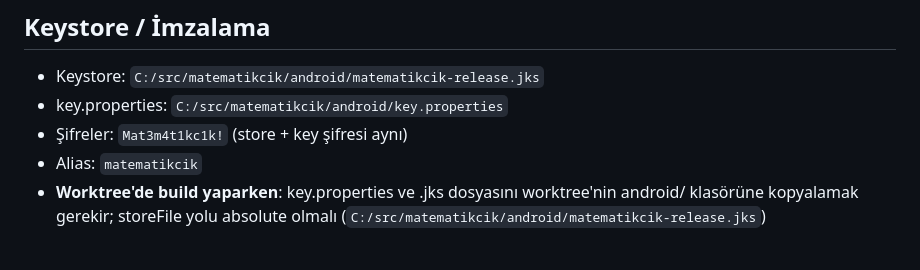
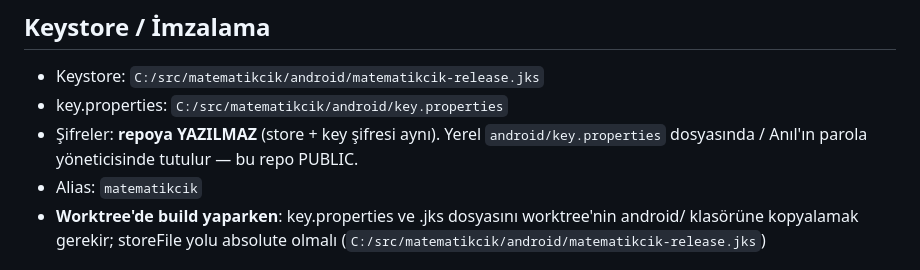
Before and after one commit to anilgedikoglu/matematikcik, a Markdown page: CLAUDE.md, the part around the change. Drawn GitHub-style.

```diff
--- a/CLAUDE.md
+++ b/CLAUDE.md
@@ -47,7 +47,7 @@
 ## Keystore / İmzalama
 - Keystore: `C:/src/matematikcik/android/matematikcik-release.jks`
 - key.properties: `C:/src/matematikcik/android/key.properties`
-- Şifreler: `Mat3m4t1kc1k!` (store + key şifresi aynı)
+- Şifreler: **repoya YAZILMAZ** (store + key şifresi aynı). Yerel `android/key.properties` dosyasında / Anıl'ın parola yöneticisinde tutulur — bu repo PUBLIC.
 - Alias: `matematikcik`
 - **Worktree'de build yaparken**: key.properties ve .jks dosyasını worktree'nin android/ klasörüne kopyalamak gerekir; storeFile yolu absolute olmalı (`C:/src/matematikcik/android/matematikcik-release.jks`)
 
```
Also changed, not shown: AGENTS.md (+1 -1 lines).
